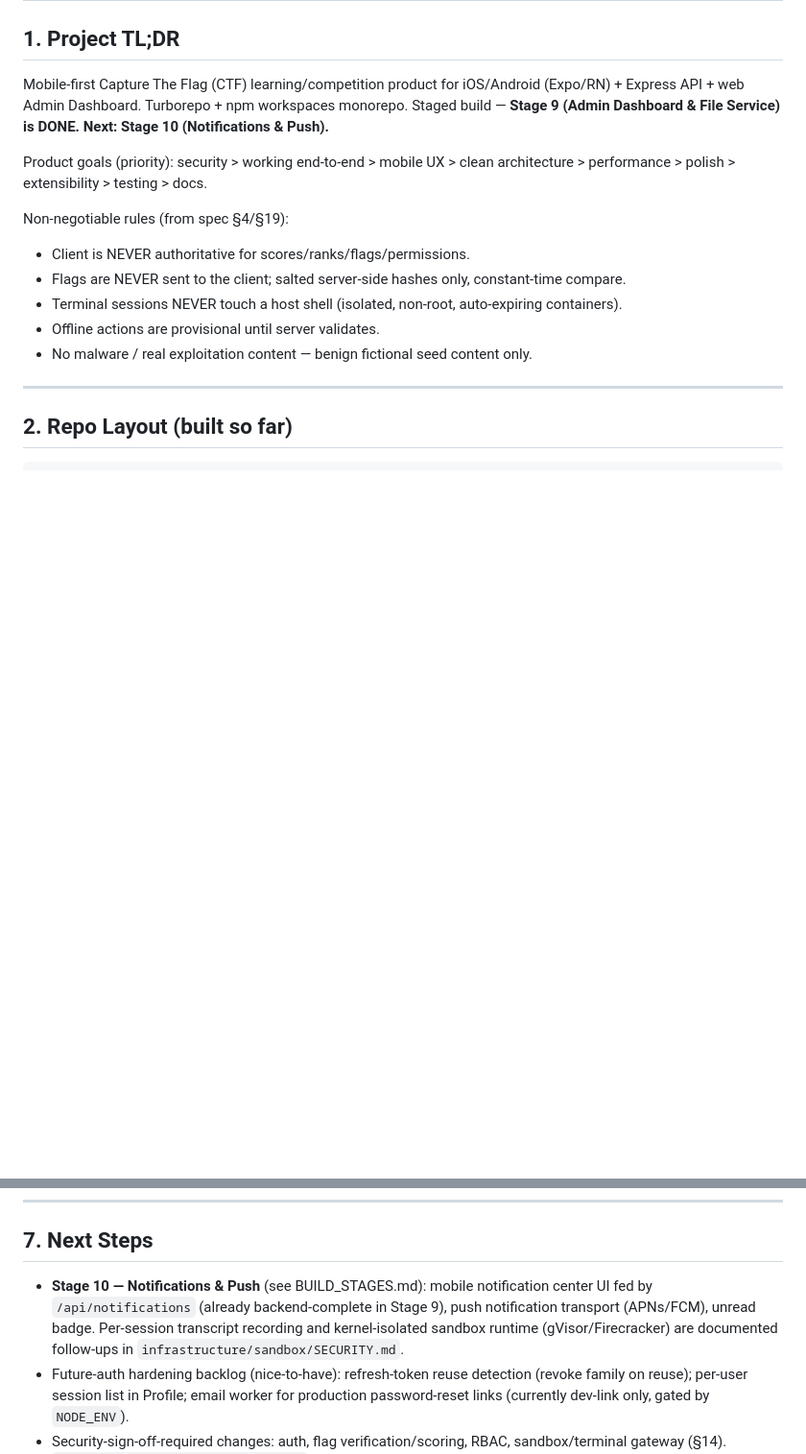
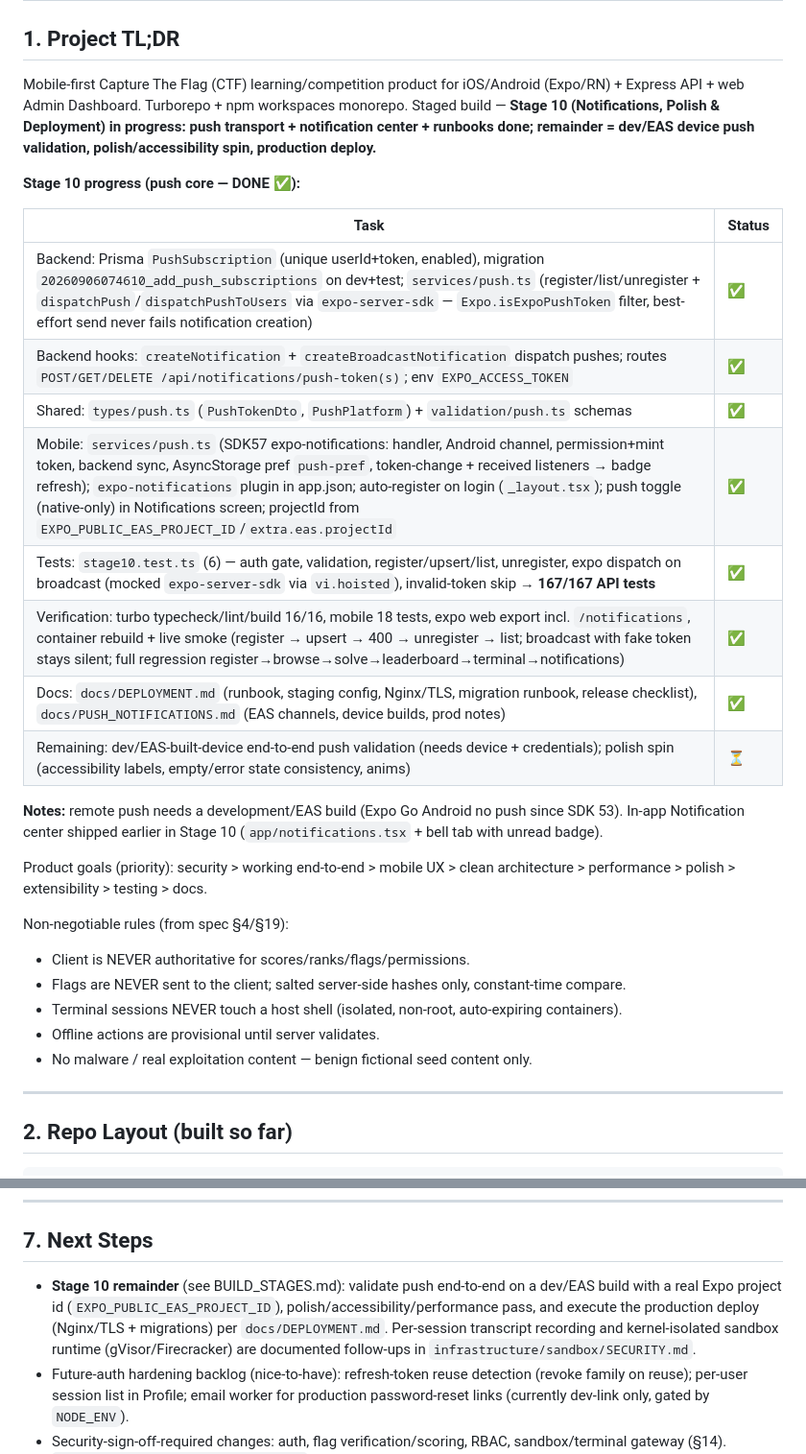
Before and after one commit to JENSLINJEMZ/Mobile-CTF, a Markdown page: MEMORY.md, 2 parts joined by grey strips. Shown at 96% size. Drawn GitHub-style; blank space fills up the shorter version.

```diff
--- a/MEMORY.md
+++ b/MEMORY.md
@@ -8,7 +8,22 @@
 ## 1. Project TL;DR
 
 Mobile-first Capture The Flag (CTF) learning/competition product for iOS/Android (Expo/RN) + Express API + web Admin Dashboard.
-Turborepo + npm workspaces monorepo. Staged build — **Stage 9 (Admin Dashboard & File Service) is DONE. Next: Stage 10 (Notifications & Push).**
+Turborepo + npm workspaces monorepo. Staged build — **Stage 10 (Notifications, Polish & Deployment) in progress: push transport + notification center + runbooks done; remainder = dev/EAS device push validation, polish/accessibility spin, production deploy.**
+
+**Stage 10 progress (push core — DONE ✅):**
+
+| Task | Status |
+| --- | --- |
+| Backend: Prisma `PushSubscription` (unique userId+token, enabled), migration `20260906074610_add_push_subscriptions` on dev+test; `services/push.ts` (register/list/unregister + `dispatchPush`/`dispatchPushToUsers` via `expo-server-sdk` — `Expo.isExpoPushToken` filter, best-effort send never fails notification creation) | ✅ |
+| Backend hooks: `createNotification` + `createBroadcastNotification` dispatch pushes; routes `POST/GET/DELETE /api/notifications/push-token(s)`; env `EXPO_ACCESS_TOKEN` | ✅ |
+| Shared: `types/push.ts` (`PushTokenDto`, `PushPlatform`) + `validation/push.ts` schemas | ✅ |
+| Mobile: `services/push.ts` (SDK57 expo-notifications: handler, Android channel, permission+mint token, backend sync, AsyncStorage pref `push-pref`, token-change + received listeners → badge refresh); `expo-notifications` plugin in app.json; auto-register on login (`_layout.tsx`); push toggle (native-only) in Notifications screen; projectId from `EXPO_PUBLIC_EAS_PROJECT_ID`/`extra.eas.projectId` | ✅ |
+| Tests: `stage10.test.ts` (6) — auth gate, validation, register/upsert/list, unregister, expo dispatch on broadcast (mocked `expo-server-sdk` via `vi.hoisted`), invalid-token skip → **167/167 API tests** | ✅ |
+| Verification: turbo typecheck/lint/build 16/16, mobile 18 tests, expo web export incl. `/notifications`, container rebuild + live smoke (register → upsert → 400 → unregister → list; broadcast with fake token stays silent; full regression register→browse→solve→leaderboard→terminal→notifications) | ✅ |
+| Docs: `docs/DEPLOYMENT.md` (runbook, staging config, Nginx/TLS, migration runbook, release checklist), `docs/PUSH_NOTIFICATIONS.md` (EAS channels, device builds, prod notes) | ✅ |
+| Remaining: dev/EAS-built-device end-to-end push validation (needs device + credentials); polish spin (accessibility labels, empty/error state consistency, anims) | ⏳ |
+
+**Notes:** remote push needs a development/EAS build (Expo Go Android no push since SDK 53). In-app Notification center shipped earlier in Stage 10 (`app/notifications.tsx` + bell tab with unread badge).
 
 Product goals (priority): security > working end-to-end > mobile UX > clean architecture > performance > polish > extensibility > testing > docs.
 
@@ -352,6 +367,6 @@ npm install-scripts approve <pkg>             # allow blocked postinstall (npm 1
 
 ## 7. Next Steps
 
-- **Stage 10 — Notifications & Push** (see BUILD_STAGES.md): mobile notification center UI fed by `/api/notifications` (already backend-complete in Stage 9), push notification transport (APNs/FCM), unread badge. Per-session transcript recording and kernel-isolated sandbox runtime (gVisor/Firecracker) are documented follow-ups in `infrastructure/sandbox/SECURITY.md`.
+- **Stage 10 remainder** (see BUILD_STAGES.md): validate push end-to-end on a dev/EAS build with a real Expo project id (`EXPO_PUBLIC_EAS_PROJECT_ID`), polish/accessibility/performance pass, and execute the production deploy (Nginx/TLS + migrations) per `docs/DEPLOYMENT.md`. Per-session transcript recording and kernel-isolated sandbox runtime (gVisor/Firecracker) are documented follow-ups in `infrastructure/sandbox/SECURITY.md`.
 - Future-auth hardening backlog (nice-to-have): refresh-token reuse detection (revoke family on reuse); per-user session list in Profile; email worker for production password-reset links (currently dev-link only, gated by `NODE_ENV`).
 - Security-sign-off-required changes: auth, flag verification/scoring, RBAC, sandbox/terminal gateway (§14). `SubmissionAttempt.flagAttemptHash` stores only sha256 of guesses by design.
```
Also changed, not shown: docs/DEPLOYMENT.md (added, +152 -0 lines), docs/PUSH_NOTIFICATIONS.md (added, +67 -0 lines).
